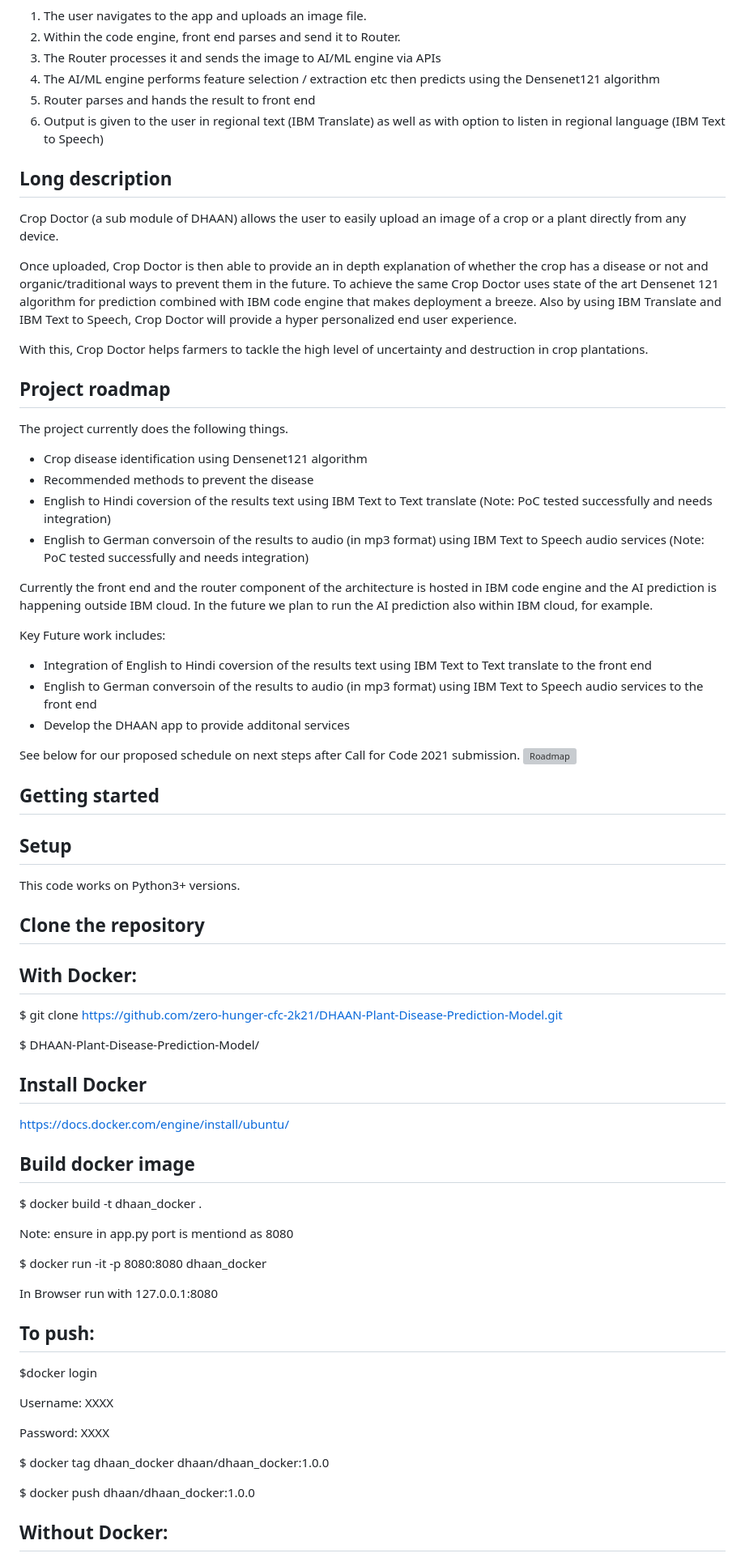
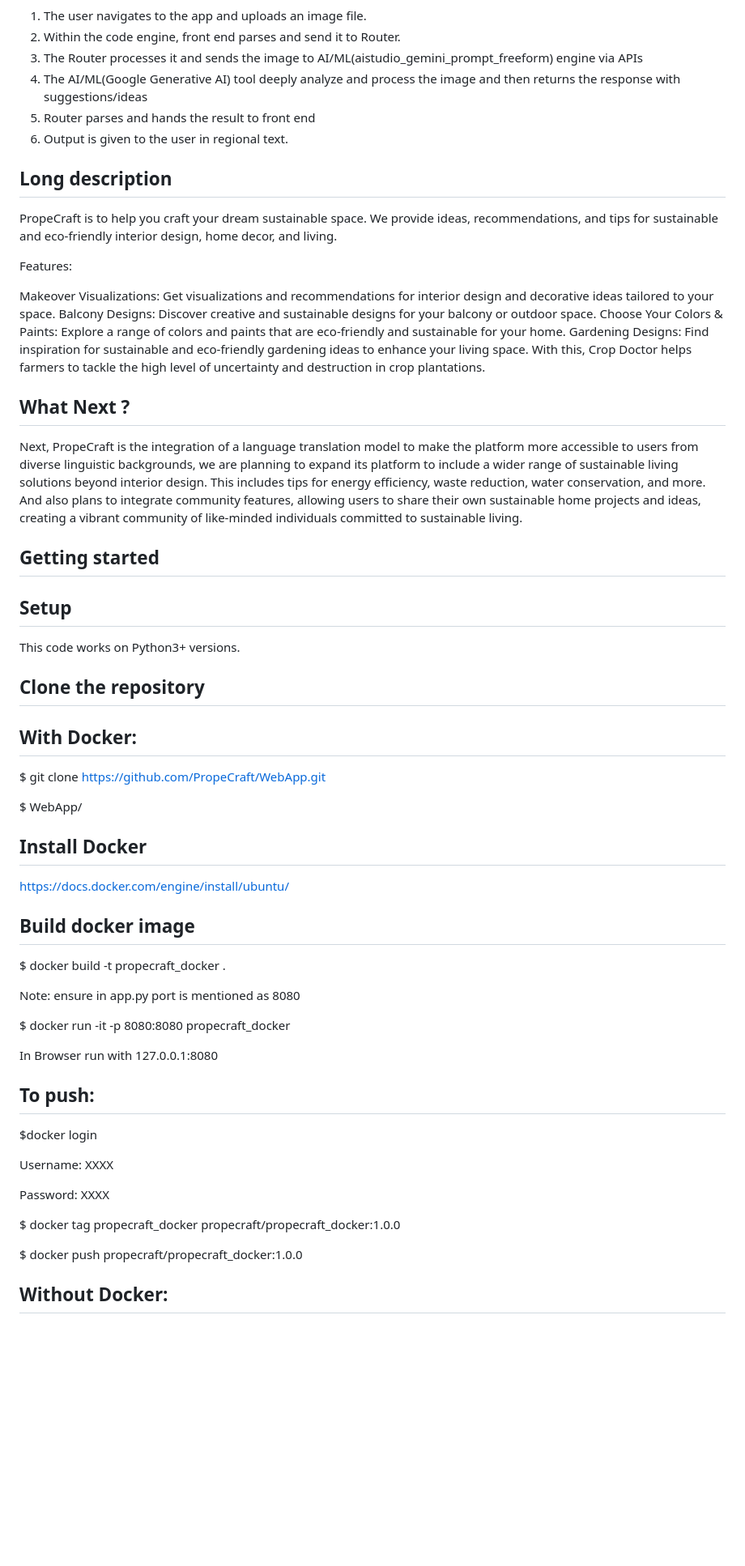
Before and after one commit to PropeCraft/WebApp, a Markdown page: README.md, the part around the change printed below. Shown: that part at 81% size. Drawn GitHub-style; blank space fills up the shorter version; grey boxes are pictures that could not be loaded.

```diff
--- a/README.md
+++ b/README.md
@@ -57,38 +49,26 @@ It's imperative that enabling access to healthy and nourished food is the crux o
 1. The user navigates to the app and uploads an image file.
 2. Within the code engine, front end parses and send it to Router.
-3. The Router processes it and sends the image to AI/ML engine via APIs
-4. The AI/ML engine performs feature selection / extraction etc then predicts using the Densenet121 algorithm
+3. The Router processes it and sends the image to AI/ML(aistudio_gemini_prompt_freeform) engine via APIs
+4. The AI/ML(Google Generative AI) tool deeply analyze and process the image and then returns the response with suggestions/ideas
 5. Router parses and hands the result to front end
-6. Output is given to the user in regional text (IBM Translate) as well as with option to listen in regional language (IBM Text to Speech)
+6. Output is given to the user in regional text.
 
 
 ## Long description
 
-Crop Doctor (a sub module of DHAAN) allows the user to easily upload an image of a crop or a plant directly from any device.
+PropeCraft is to help you craft your dream sustainable space. We provide ideas, recommendations, and tips for sustainable and eco-friendly interior design, home decor, and living.
 
-Once uploaded, Crop Doctor is then able to provide an in depth explanation of whether the crop has a disease or not and organic/traditional ways to prevent them in the future.
-To achieve the same Crop Doctor uses state of the art Densenet 121 algorithm for prediction combined with IBM code engine that makes deployment a breeze. Also by using IBM Translate and IBM Text to Speech, Crop Doctor will provide a hyper personalized end user experience.
+Features:
 
+Makeover Visualizations: Get visualizations and recommendations for interior design and decorative ideas tailored to your space.
+Balcony Designs: Discover creative and sustainable designs for your balcony or outdoor space.
+Choose Your Colors & Paints: Explore a range of colors and paints that are eco-friendly and sustainable for your home.
+Gardening Designs: Find inspiration for sustainable and eco-friendly gardening ideas to enhance your living space.
 With this, Crop Doctor helps farmers to tackle the high level of uncertainty  and destruction in crop plantations.
 
-## Project roadmap
+## What Next ?
 
-The project currently does the following things.
-
-- Crop disease identification using Densenet121 algorithm
-- Recommended methods to prevent the disease
-- English to Hindi coversion of the results text using IBM Text to Text translate (Note: PoC tested successfully and needs integration)
-- English to German conversoin of the results to audio (in mp3 format) using IBM Text to Speech audio services (Note: PoC tested successfully and needs integration)
-
-Currently the front end and the router component of the architecture is hosted in IBM code engine and the AI prediction is happening outside IBM cloud. In the future we plan to run the AI prediction also within IBM cloud, for example.
-
-Key Future work includes:
-- Integration of English to Hindi coversion of the results text using IBM Text to Text translate to the front end
-- English to German conversoin of the results to audio (in mp3 format) using IBM Text to Speech audio services to the front end
-- Develop the DHAAN app to provide additonal services
-
-See below for our proposed schedule on next steps after Call for Code 2021 submission.
-![Roadmap](./images/DHAAN_Updated_Product_Roadmap.png)
+Next, PropeCraft is the integration of a language translation model to make the platform more accessible to users from diverse linguistic backgrounds, we are planning to expand its platform to include a wider range of sustainable living solutions beyond interior design. This includes tips for energy efficiency, waste reduction, water conservation, and more. And also plans to integrate community features, allowing users to share their own sustainable home projects and ideas, creating a vibrant community of like-minded individuals committed to sustainable living.
 
 ## Getting started
 
@@ -100,20 +80,20 @@ This code works on Python3+ versions.
 
 ## With Docker:
 
-$ git clone https://github.com/zero-hunger-cfc-2k21/DHAAN-Plant-Disease-Prediction-Model.git
+$ git clone https://github.com/PropeCraft/WebApp.git
 
-$ DHAAN-Plant-Disease-Prediction-Model/
+$ WebApp/
 
 ## Install Docker
 https://docs.docker.com/engine/install/ubuntu/
 
 ## Build docker image
 
-$ docker build -t dhaan_docker .
+$ docker build -t propecraft_docker .
 
-Note: ensure in app.py port is mentiond as 8080
+Note: ensure in app.py port is mentioned as 8080
 
-$ docker run -it -p 8080:8080 dhaan_docker
+$ docker run -it -p 8080:8080 propecraft_docker
 
 In Browser run with 127.0.0.1:8080
 
@@ -125,9 +105,9 @@ $docker login
 
   Password: XXXX
 
-$ docker tag dhaan_docker dhaan/dhaan_docker:1.0.0
+$ docker tag propecraft_docker propecraft/propecraft_docker:1.0.0
 
-$ docker push dhaan/dhaan_docker:1.0.0
+$ docker push propecraft/propecraft_docker:1.0.0
 
 ## Without Docker:
 
```
Also changed, not shown: other parts of README.md (+6 -38 lines).
